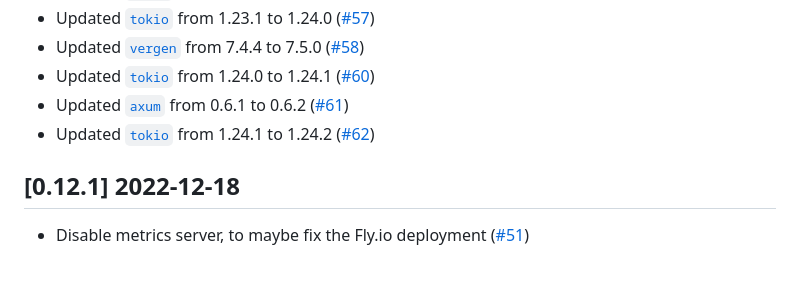
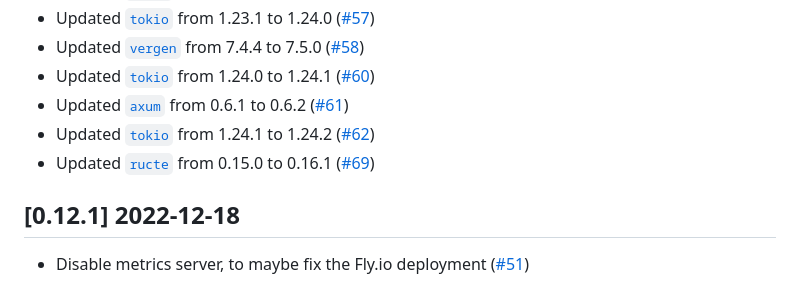
Before and after one commit to vbrandl/petnames-generator, a Markdown page: CHANGELOG.md, the part around one of its changes. Rendered like a GitHub page.

Commit message:
Update changelog

```diff
--- a/CHANGELOG.md
+++ b/CHANGELOG.md
@@ -17,6 +17,7 @@ and this project adheres to [Semantic Versioning](https://semver.org/spec/v2.0.0
 * Updated [`tokio`](https://github.com/tokio-rs/tokio) from 1.24.0 to 1.24.1 ([#60])
 * Updated [`axum`](https://github.com/tokio-rs/axum) from 0.6.1 to 0.6.2 ([#61])
 * Updated [`tokio`](https://github.com/tokio-rs/tokio) from 1.24.1 to 1.24.2 ([#62])
+* Updated [`ructe`](https://github.com/kaj/ructe) from 0.15.0 to 0.16.1 ([#69])
 
 
 [#52]: https://github.com/vbrandl/petnames-generator/pull/52
```
Also changed, not shown: other parts of CHANGELOG.md (+1 -0 lines).
